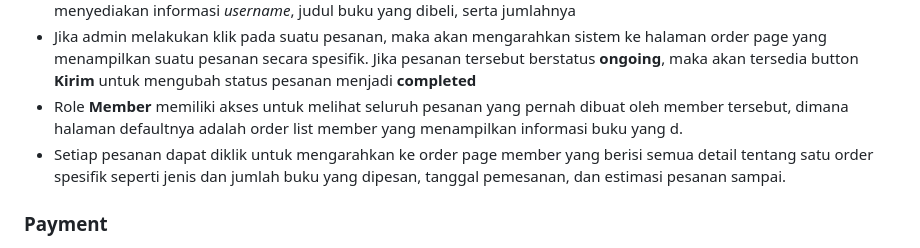
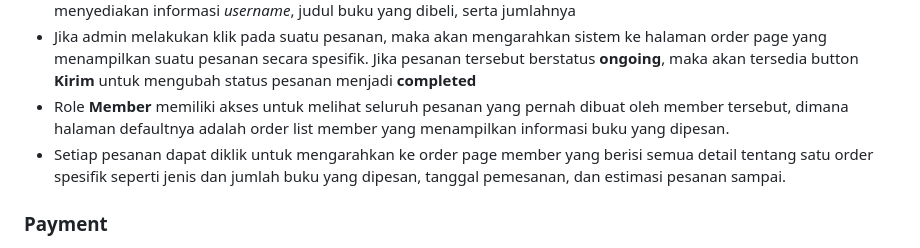
Before and after one commit to pbp-a13/pts-a13, a Markdown page: README.md, the part around the change. Rendered like a GitHub page.

```diff
--- a/README.md
+++ b/README.md
@@ -57,7 +57,7 @@ Sumber database: https://www.gutenberg.org/cache/epub/feeds/pg_catalog.csv
 - Role <b>Admin</b> memiliki akses untuk melihat seluruh order dari customer
 - Untuk halaman seluruh pesanan atau <i>order list</i>, terdapat pilihan untuk melihat pesanan <i>ongoing</i> atau <i>completed</i> yang menyediakan informasi <i>username</i>, judul buku yang dibeli, serta jumlahnya
 - Jika admin melakukan klik pada suatu pesanan, maka akan mengarahkan sistem ke halaman order page yang menampilkan suatu pesanan secara spesifik. Jika pesanan tersebut berstatus <b>ongoing</b>, maka akan tersedia button <b>Kirim</b> untuk mengubah status pesanan menjadi <b>completed</b>
-- Role <b>Member</b> memiliki akses untuk melihat seluruh pesanan yang pernah dibuat oleh member tersebut, dimana halaman defaultnya adalah order list member yang menampilkan informasi buku yang d.
+- Role <b>Member</b> memiliki akses untuk melihat seluruh pesanan yang pernah dibuat oleh member tersebut, dimana halaman defaultnya adalah order list member yang menampilkan informasi buku yang dipesan.
 - Setiap pesanan dapat diklik untuk mengarahkan ke order page member yang berisi semua detail tentang satu order spesifik seperti jenis dan jumlah buku yang dipesan, tanggal pemesanan, dan estimasi pesanan sampai.
 
 <h3>
```
